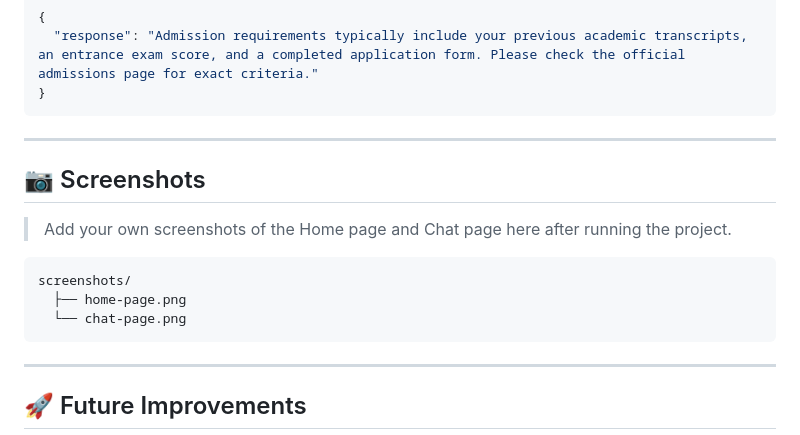
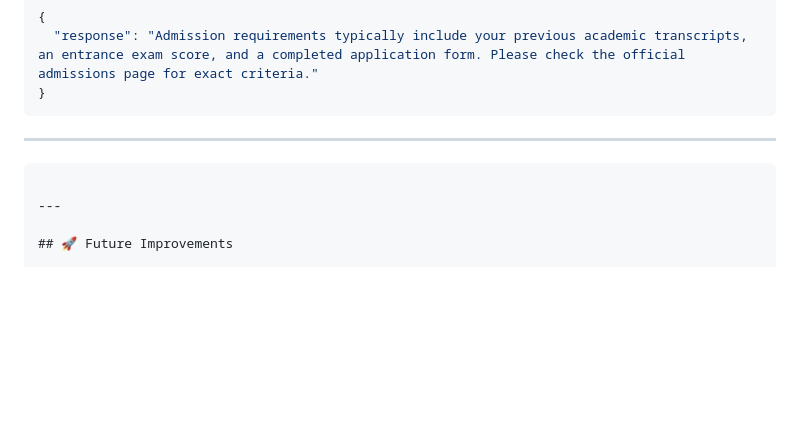
Before and after one commit to ananyagupta312/AI-Chatbot-for-Student-Support-Service, a Markdown page: README.md, the part around the change. GitHub-like rendering; blank space fills up the shorter version.

````diff
--- a/README.md
+++ b/README.md
@@ -157,14 +157,8 @@ Open that URL in your browser. Click **"Start Chat"** to begin chatting!
 
 ---
 
-## 📷 Screenshots
 
-> Add your own screenshots of the Home page and Chat page here after running the project.
 
-```
-screenshots/
-  ├── home-page.png
-  └── chat-page.png
 ```
 
 ---
````
